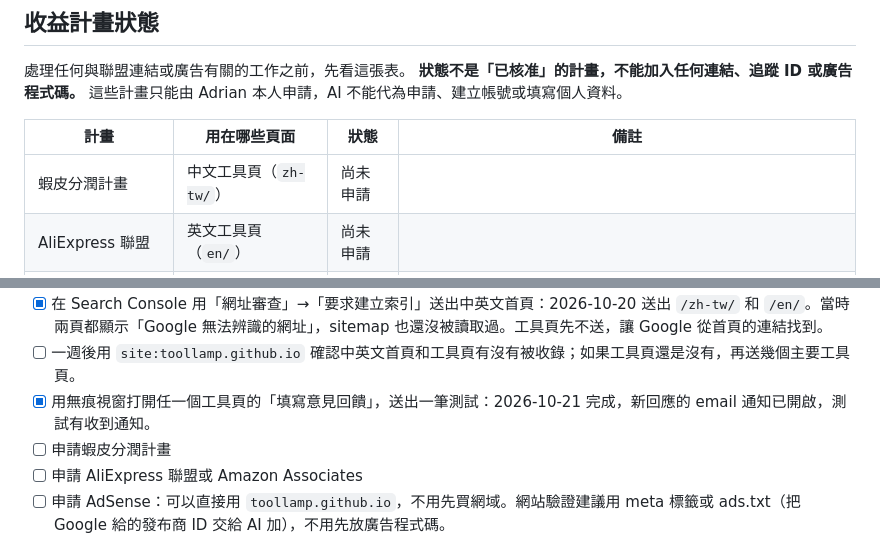
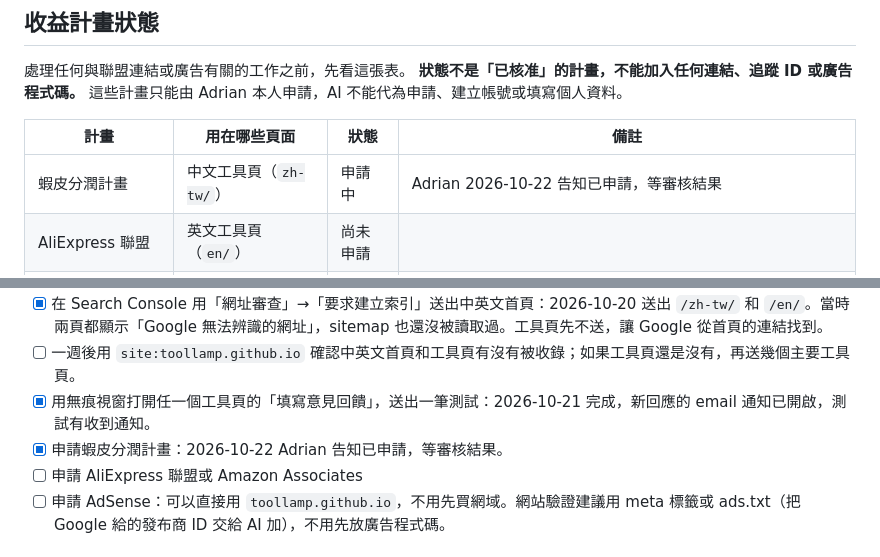
Before and after one commit to toolburrow/toolburrow.github.io, a Markdown page: PLAN.md, 2 parts joined by grey strips. Drawn GitHub-style.

Commit message:
Mark the Shopee affiliate program as applied in PLAN.md
Co-Authored-By: Claude Opus 5.5 <noreply@anthropic.com>
Claude-Session: https://claude.ai/code/session_014aRmXK48WGAahmiHvkRnKQ

```diff
--- a/PLAN.md
+++ b/PLAN.md
@@ -33,7 +33,7 @@
 
 | 計畫 | 用在哪些頁面 | 狀態 | 備註 |
 |---|---|---|---|
-| 蝦皮分潤計畫 | 中文工具頁（`zh-tw/`） | 尚未申請 | |
+| 蝦皮分潤計畫 | 中文工具頁（`zh-tw/`） | 申請中 | Adrian 2026-10-22 告知已申請，等審核結果 |
 | AliExpress 聯盟 | 英文工具頁（`en/`） | 尚未申請 | |
 | Amazon Associates | 英文工具頁（`en/`） | 尚未申請 | 新帳號有成交門檻，申請前先確認 |
 | Google AdSense | 全站 | 尚未申請 | 可以用 `toollamp.github.io` 申請，不用先買網域（2026-10-22 查證，見決策紀錄） |
@@ -251,7 +251,7 @@ Rup／Rdown 分壓已經有分壓電阻工具，不另外做。
 - [x] 在 Search Console 用「網址審查」→「要求建立索引」送出中英文首頁：2026-10-20 送出 `/zh-tw/` 和 `/en/`。當時兩頁都顯示「Google 無法辨識的網址」，sitemap 也還沒被讀取過。工具頁先不送，讓 Google 從首頁的連結找到。
 - [ ] 一週後用 `site:toollamp.github.io` 確認中英文首頁和工具頁有沒有被收錄；如果工具頁還是沒有，再送幾個主要工具頁。
 - [x] 用無痕視窗打開任一個工具頁的「填寫意見回饋」，送出一筆測試：2026-10-21 完成，新回應的 email 通知已開啟，測試有收到通知。
-- [ ] 申請蝦皮分潤計畫
+- [x] 申請蝦皮分潤計畫：2026-10-22 Adrian 告知已申請，等審核結果。
 - [ ] 申請 AliExpress 聯盟或 Amazon Associates
 - [ ] 申請 AdSense：可以直接用 `toollamp.github.io`，不用先買網域。網站驗證建議用 meta 標籤或 ads.txt（把 Google 給的發布商 ID 交給 AI 加），不用先放廣告程式碼。
 
```
